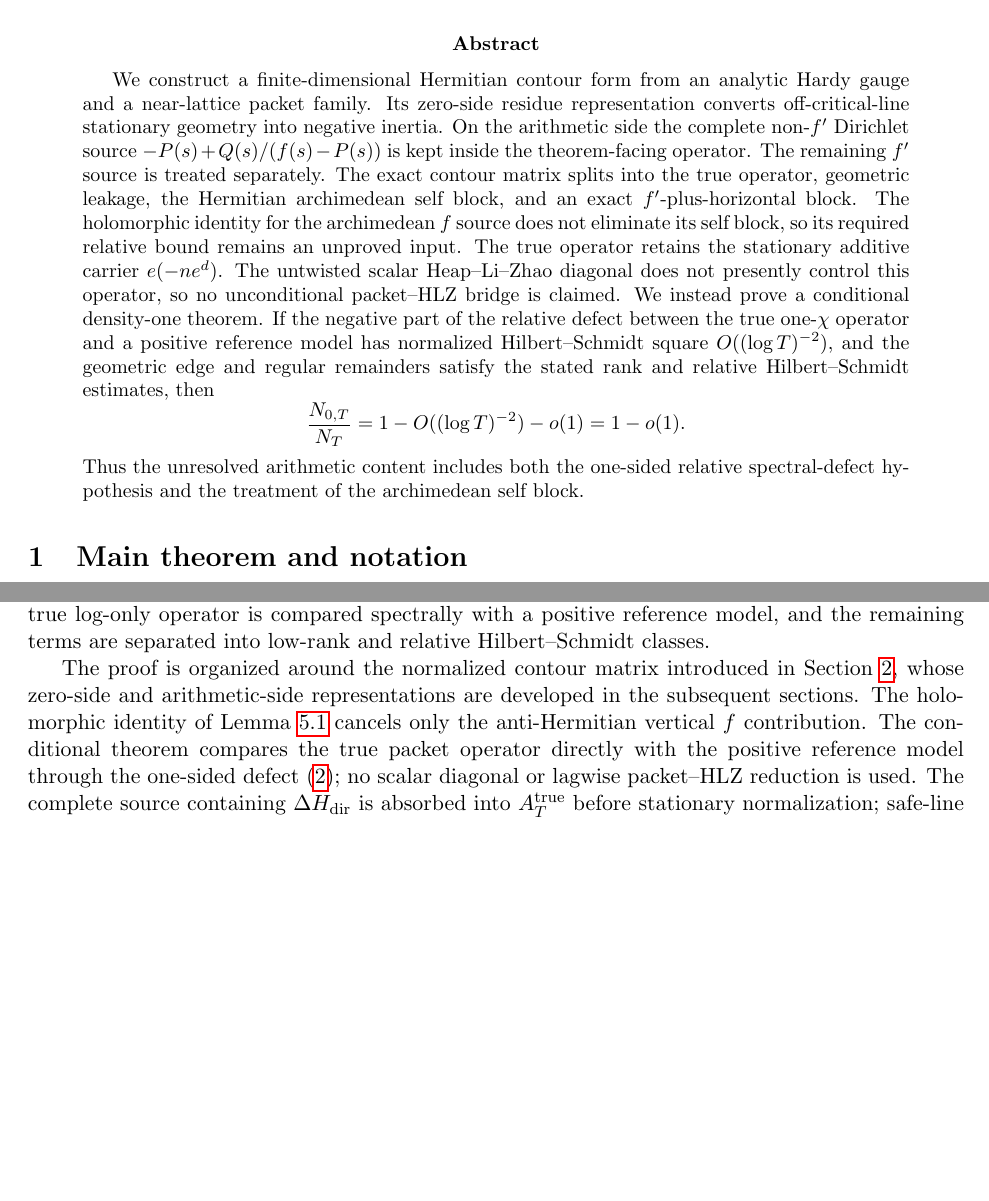
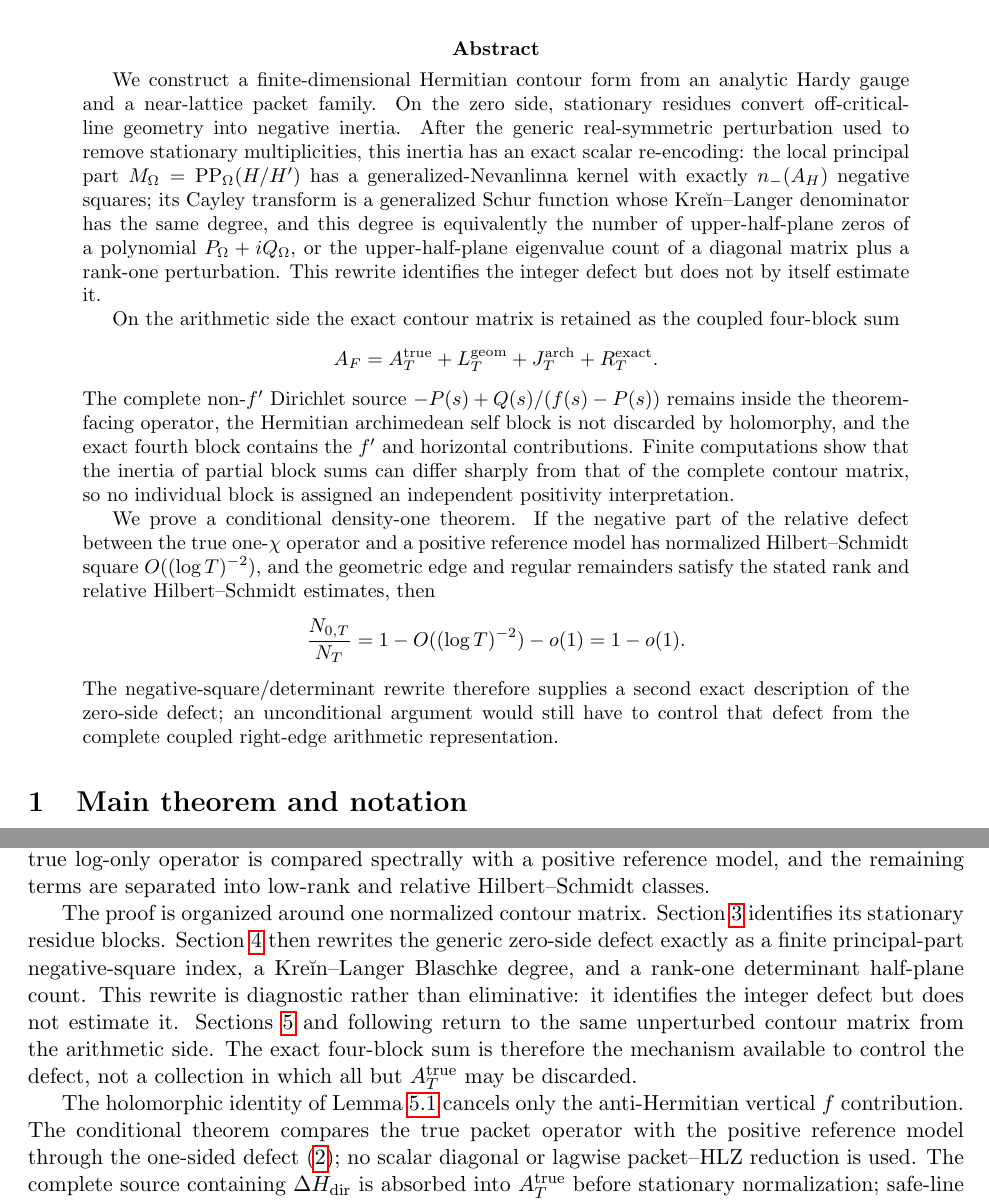
Before and after one commit to evaristebernhard/zetazero, a LaTeX paper (main.tex, which reads sections/00_main_theorem.tex): two parts of pages 1 and 3 of 46 before the commit and two parts of pages 1 and 3 of 47 after it, joined at a grey line, cut so that both start at the same text, the shorter picture padded with empty space. Compiled offline with pdfLaTeX.

Commit message:
paper: recast introduction around defect and four-block control

```diff
--- a/sections/00_main_theorem.tex
+++ b/sections/00_main_theorem.tex
@@ -1,26 +1,42 @@
 \begin{abstract}
 We construct a finite-dimensional Hermitian contour form from an analytic Hardy
-gauge and a near-lattice packet family.  Its zero-side residue representation
-converts off-critical-line stationary geometry into negative inertia.  On the
-arithmetic side the complete non-$f'$ Dirichlet source
-$-P(s)+Q(s)/(f(s)-P(s))$ is kept inside the theorem-facing operator.  The
-remaining $f'$ source is treated separately. The exact contour matrix splits
-into the true operator, geometric leakage, the Hermitian archimedean self
-block, and an exact $f'$-plus-horizontal block. The holomorphic identity for
-the archimedean $f$ source does not eliminate its self block, so its required
-relative bound remains an unproved input. The true operator retains the stationary
-additive carrier $e(-ne^d)$.  The untwisted scalar Heap--Li--Zhao diagonal does
-not presently control this operator, so no unconditional packet--HLZ bridge is
-claimed.  We instead prove a conditional density-one theorem.  If the negative
-part of the relative defect between the true one-$\chi$ operator and a positive
-reference model has normalized Hilbert--Schmidt square $O((\log T)^{-2})$, and
-the geometric edge and regular remainders satisfy the stated rank and relative
+gauge and a near-lattice packet family.  On the zero side, stationary residues
+convert off-critical-line geometry into negative inertia.  After the generic
+real-symmetric perturbation used to remove stationary multiplicities, this
+inertia has an exact scalar re-encoding: the local principal part
+\(M_\Omega=\operatorname{PP}_{\Omega}(H/H')\) has a generalized-Nevanlinna
+kernel with exactly \(n_-(A_H)\) negative squares; its Cayley transform is a
+generalized Schur function whose Kre\u{\i}n--Langer denominator has the same
+degree, and this degree is equivalently the number of upper-half-plane zeros
+of a polynomial \(P_\Omega+iQ_\Omega\), or the upper-half-plane eigenvalue
+count of a diagonal matrix plus a rank-one perturbation.  This rewrite
+identifies the integer defect but does not by itself estimate it.
+
+On the arithmetic side the exact contour matrix is retained as the coupled
+four-block sum
+\[
+A_F=A_T^{\rm true}+L_T^{\rm geom}+J_T^{\rm arch}+R_T^{\rm exact}.
+\]
+The complete non-\(f'\) Dirichlet source
+\(-P(s)+Q(s)/(f(s)-P(s))\) remains inside the theorem-facing operator, the
+Hermitian archimedean self block is not discarded by holomorphy, and the exact
+fourth block contains the \(f'\) and horizontal contributions.  Finite
+computations show that the inertia of partial block sums can differ sharply
+from that of the complete contour matrix, so no individual block is assigned
+an independent positivity interpretation.
+
+We prove a conditional density-one theorem.  If the negative part of the
+relative defect between the true one-\(\chi\) operator and a positive reference
+model has normalized Hilbert--Schmidt square \(O((\log T)^{-2})\), and the
+geometric edge and regular remainders satisfy the stated rank and relative
 Hilbert--Schmidt estimates, then
 \[
 \frac{N_{0,T}}{N_T}=1-O((\log T)^{-2})-o(1)=1-o(1).
 \]
-Thus the unresolved arithmetic content includes both the one-sided relative
-spectral-defect hypothesis and the treatment of the archimedean self block.
+The negative-square/determinant rewrite therefore supplies a second exact
+description of the zero-side defect; an unconditional argument would still
+have to control that defect from the complete coupled right-edge arithmetic
+representation.
 \end{abstract}
 
 \section{Main theorem and notation}
```
Also changed, not shown: sections/00_main_theorem.tex (45 more changed lines).
